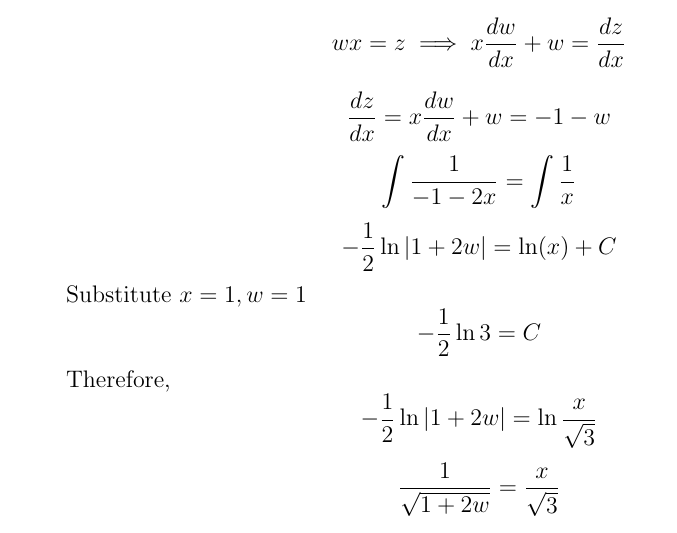
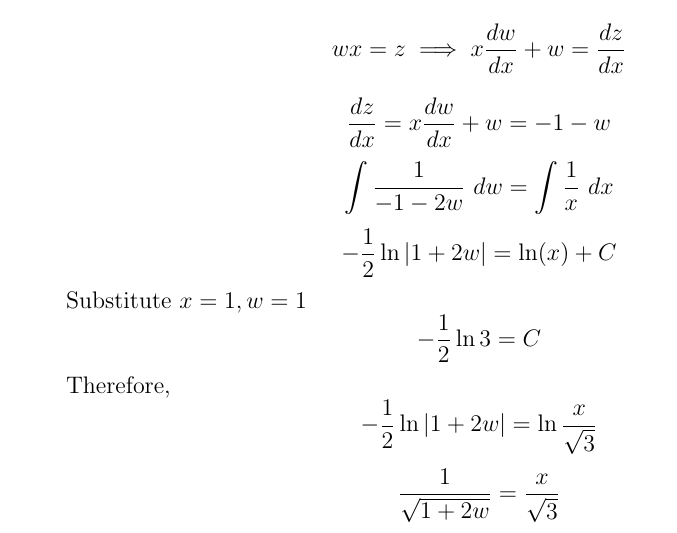
Before and after one commit to mhq199657/NUSMathsocPYPAns, a LaTeX document (MA1102R_1718SEM1/MA1102R_1718SEM1.tex): part of page 6 of 7, cut so that both start at the same text. Compiled offline with pdfLaTeX.

Commit message:
Q7a typo

```diff
--- a/MA1102R_1718SEM1/MA1102R_1718SEM1.tex
+++ b/MA1102R_1718SEM1/MA1102R_1718SEM1.tex
@@ -203,7 +203,7 @@
                 Let $w=\frac{z}{x}$. Then $w=1$ at $x=1$.
                 \[wx=z \implies x\frac{dw}{dx} + w = \frac{dz}{dx}\]
                 \[\frac{dz}{dx} = x\frac{dw}{dx} + w = -1-w\]
-                \[\int \frac{1}{-1-2x} = \int\frac{1}{x}\]
+                \[\int \frac{1}{-1-2w}\ dw = \int\frac{1}{x}\ dx\]
                 \[-\frac{1}{2}\ln|1+2w| = \ln(x)+C\]
                 Substitute $x=1,w=1$
                 \[-\frac{1}{2}\ln 3 = C\]
```
Also changed, not shown: MA1102R_1718SEM1/MA1102R_1718SEM1.pdf.
